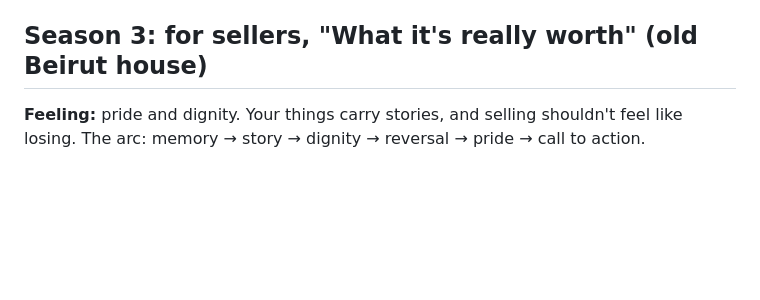
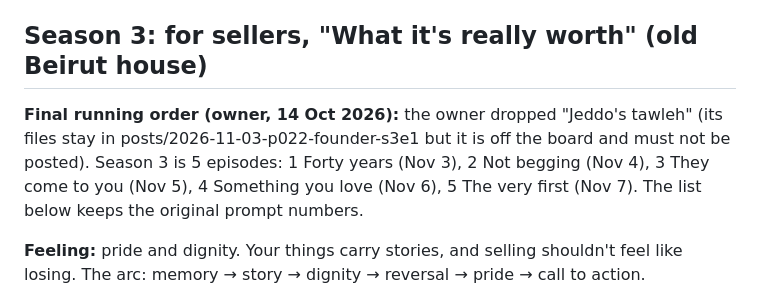
Before and after one commit to rodolph30/hyperbidz-social, a Markdown page: FOUNDER_SERIES.md, the part around the change. GitHub-like rendering; blank space fills up the shorter version.

Commit message:
Season 3: tawleh episode dropped, 5 episodes renumbered
Co-Authored-By: Claude Opus 5.5 <noreply@anthropic.com>
Claude-Session: https://claude.ai/code/session_01FwZiGW7nFBXYjGNYzouBEv

```diff
--- a/FOUNDER_SERIES.md
+++ b/FOUNDER_SERIES.md
@@ -173,6 +173,8 @@ Ideas for later seasons: sneakers and streetwear (young crowd), antiques and art
 
 ## Season 3: for sellers, "What it's really worth" (old Beirut house)
 
+**Final running order (owner, 14 Oct 2026):** the owner dropped "Jeddo's tawleh" (its files stay in posts/2026-11-03-p022-founder-s3e1 but it is off the board and must not be posted). Season 3 is 5 episodes: 1 Forty years (Nov 3), 2 Not begging (Nov 4), 3 They come to you (Nov 5), 4 Something you love (Nov 6), 5 The very first (Nov 7). The list below keeps the original prompt numbers.
+
 **Feeling:** pride and dignity. Your things carry stories, and selling shouldn't feel like losing. The arc: memory → story → dignity → reversal → pride → call to action.
 
 **Character image:** the owner's "me 3" character in Flow: cream linen shirt, thin gold chain, round sunglasses. Every prompt adds "no bookshelves, no books, no desk" because the portrait has bookshelves behind him.
```
